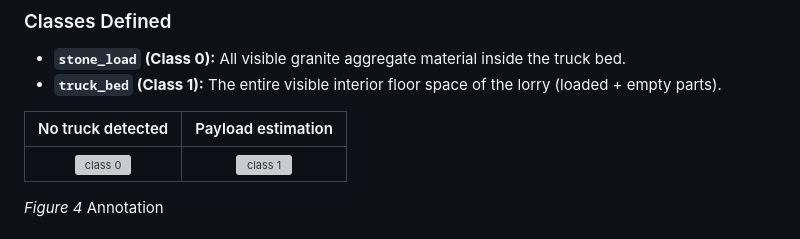
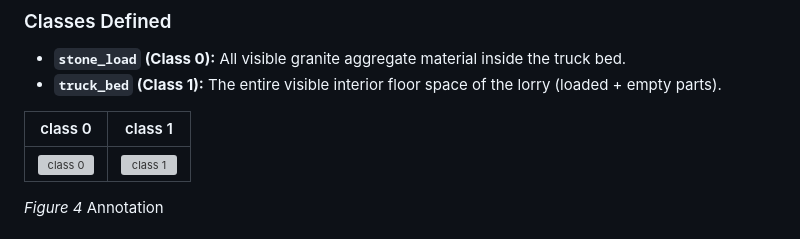
Before and after one commit to Lingkail-Sdn-Bhd/titan_app, a Markdown page: README.md, the part around the change. Drawn GitHub-style; grey boxes are pictures that could not be loaded.

Commit message:
Fix formatting in README for class definitions

```diff
--- a/README.md
+++ b/README.md
@@ -117,7 +117,7 @@ Standard rectangular bounding boxes include empty corner pixels. Therefore, **In
 *   **`stone_load` (Class 0):** All visible granite aggregate material inside the truck bed.
 *   **`truck_bed` (Class 1):** The entire visible interior floor space of the lorry (loaded + empty parts).
 
-No truck detected             |  Payload estimation
+class 0            | class 1
 :-------------------------:|:-------------------------:
 ![class 0](figures/stone_load.png) |  ![class 1](figures/truck_bed.png)
 
```
